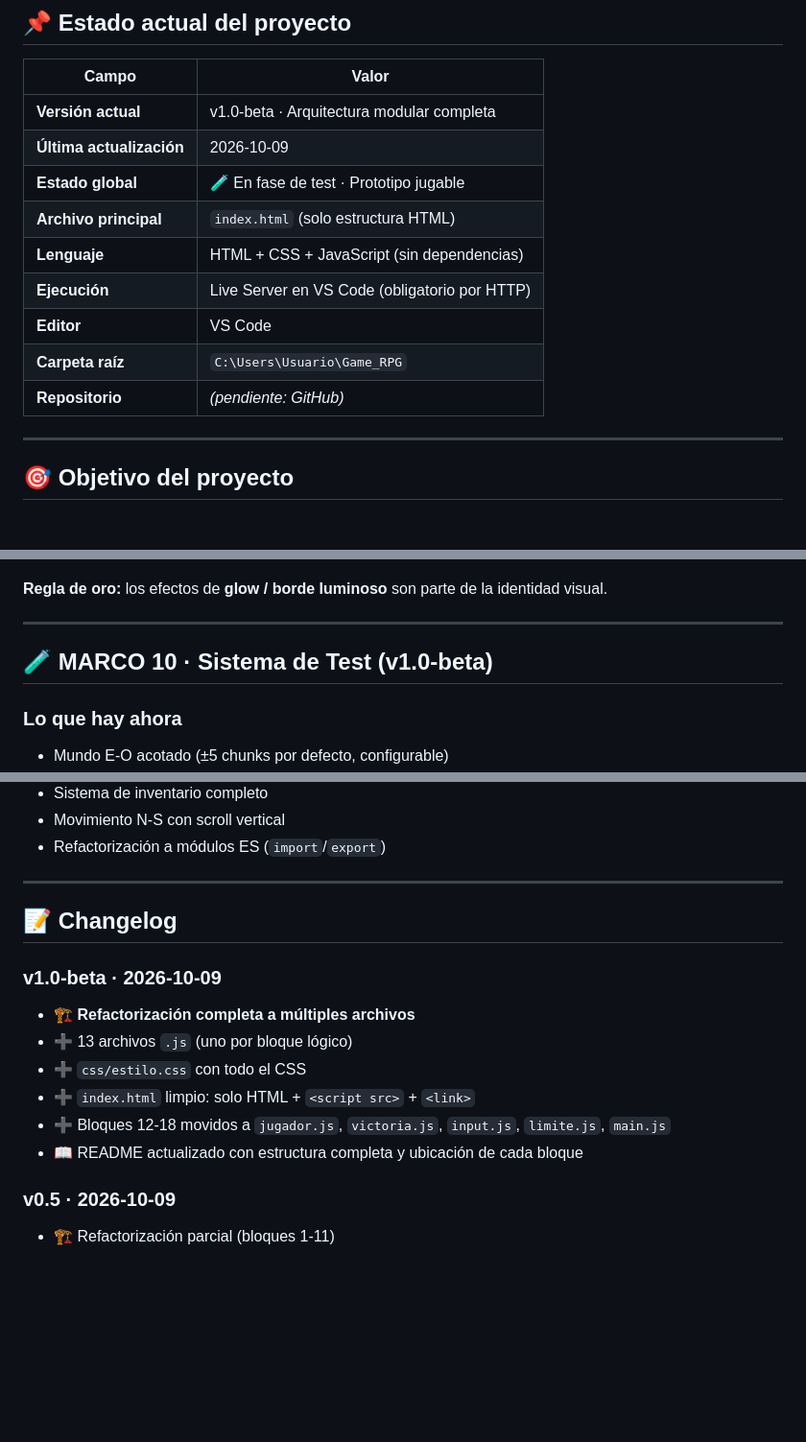
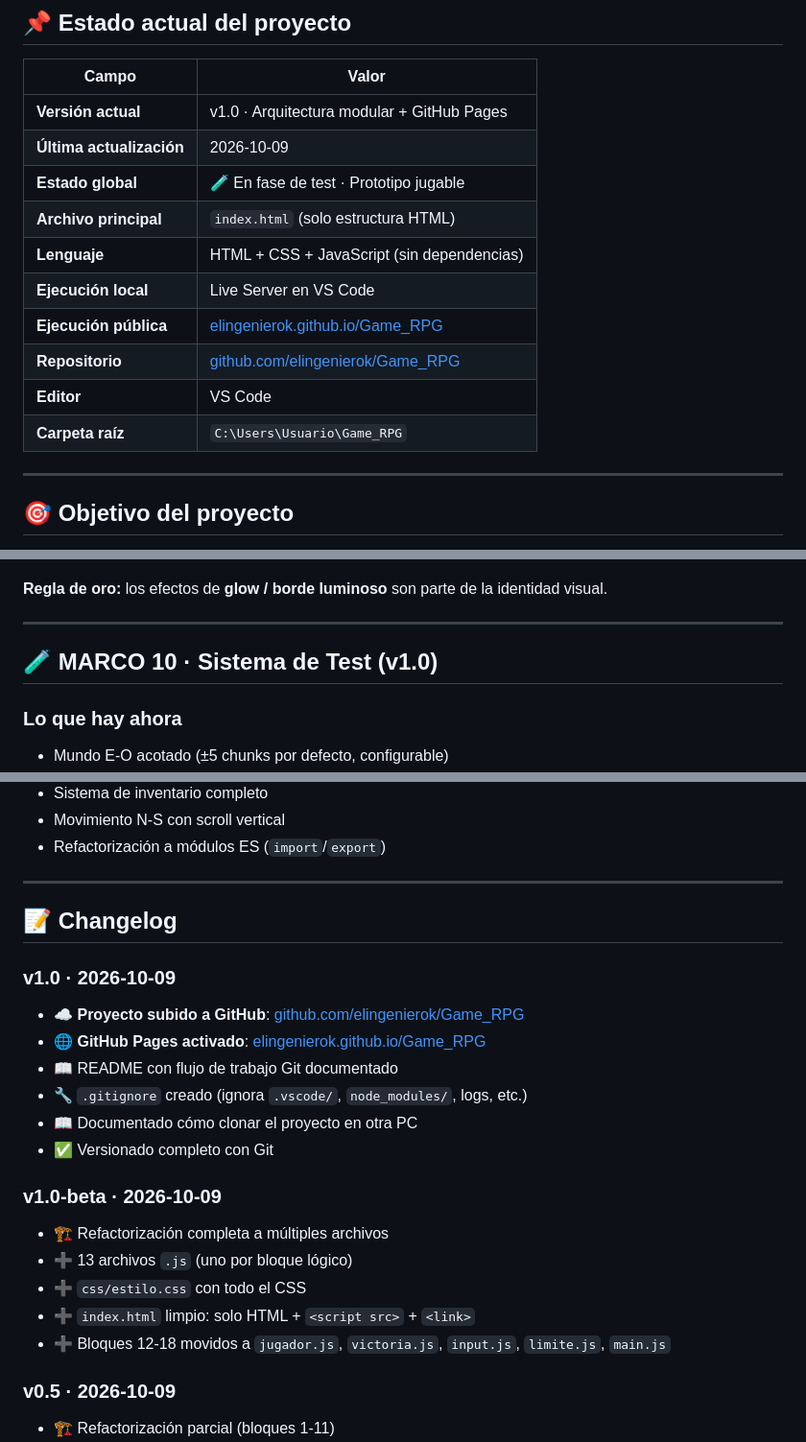
Before and after one commit to elingenierok/Game_RPG, a Markdown page: README.md, 3 parts joined by grey strips. Shown at 96% size. GitHub-like rendering; blank space fills up the shorter version.

```diff
--- a/README.md
+++ b/README.md
@@ -10,15 +10,16 @@
 
 | Campo | Valor |
 |-------|-------|
-| **Versión actual** | v1.0-beta · Arquitectura modular completa |
+| **Versión actual** | v1.0 · Arquitectura modular + GitHub Pages |
 | **Última actualización** | 2026-10-09 |
 | **Estado global** | 🧪 En fase de test · Prototipo jugable |
 | **Archivo principal** | `index.html` (solo estructura HTML) |
 | **Lenguaje** | HTML + CSS + JavaScript (sin dependencias) |
-| **Ejecución** | Live Server en VS Code (obligatorio por HTTP) |
+| **Ejecución local** | Live Server en VS Code |
+| **Ejecución pública** | [elingenierok.github.io/Game_RPG](https://elingenierok.github.io/Game_RPG/) |
+| **Repositorio** | [github.com/elingenierok/Game_RPG](https://github.com/elingenierok/Game_RPG) |
 | **Editor** | VS Code |
 | **Carpeta raíz** | `C:\Users\Usuario\Game_RPG` |
-| **Repositorio** | _(pendiente: GitHub)_ |
 
 ---
 
@@ -247,7 +287,7 @@ Cada decisión de diseño lleva uno de estos marcadores:
 
 ---
 
-## 🧪 MARCO 10 · Sistema de Test (v1.0-beta)
+## 🧪 MARCO 10 · Sistema de Test (v1.0)
 
 ### Lo que hay ahora
 - Mundo E-O acotado (±5 chunks por defecto, configurable)
@@ -356,13 +397,20 @@ Cada decisión de diseño lleva uno de estos marcadores:
 
 ## 📝 Changelog
 
+### v1.0 · 2026-10-09
+- ☁️ **Proyecto subido a GitHub**: [github.com/elingenierok/Game_RPG](https://github.com/elingenierok/Game_RPG)
+- 🌐 **GitHub Pages activado**: [elingenierok.github.io/Game_RPG](https://elingenierok.github.io/Game_RPG/)
+- 📖 README con flujo de trabajo Git documentado
+- 🔧 `.gitignore` creado (ignora `.vscode/`, `node_modules/`, logs, etc.)
+- 📖 Documentado cómo clonar el proyecto en otra PC
+- ✅ Versionado completo con Git
+
 ### v1.0-beta · 2026-10-09
-- 🏗️ **Refactorización completa a múltiples archivos**
+- 🏗️ Refactorización completa a múltiples archivos
 - ➕ 13 archivos `.js` (uno por bloque lógico)
 - ➕ `css/estilo.css` con todo el CSS
 - ➕ `index.html` limpio: solo HTML + `<script src>` + `<link>`
 - ➕ Bloques 12-18 movidos a `jugador.js`, `victoria.js`, `input.js`, `limite.js`, `main.js`
-- 📖 README actualizado con estructura completa y ubicación de cada bloque
 
 ### v0.5 · 2026-10-09
 - 🏗️ Refactorización parcial (bloques 1-11)
```
Also changed, not shown: other parts of README.md (+57 -16 lines).
